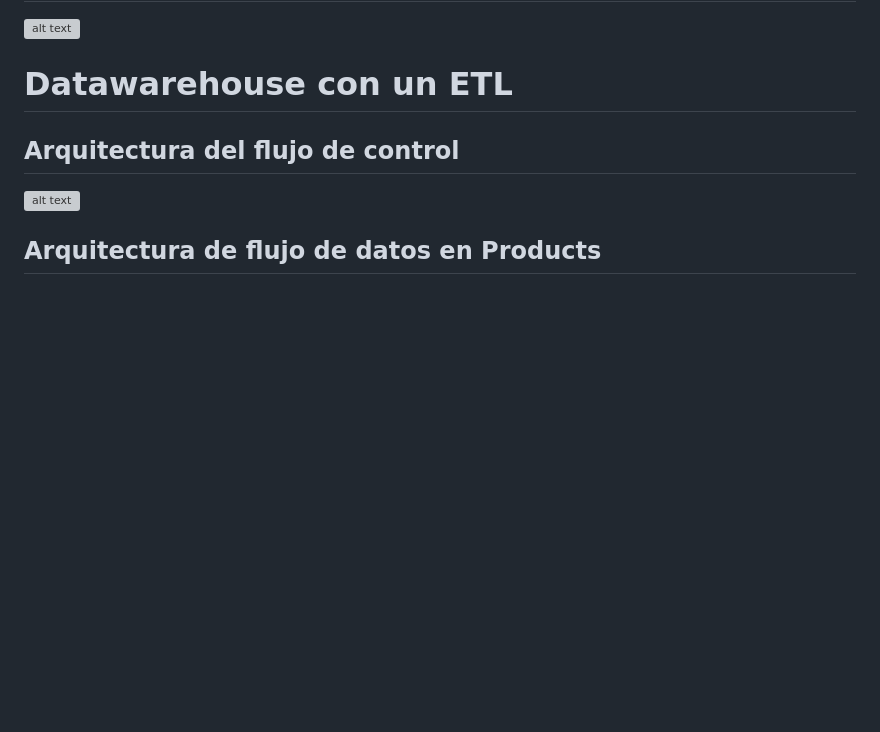
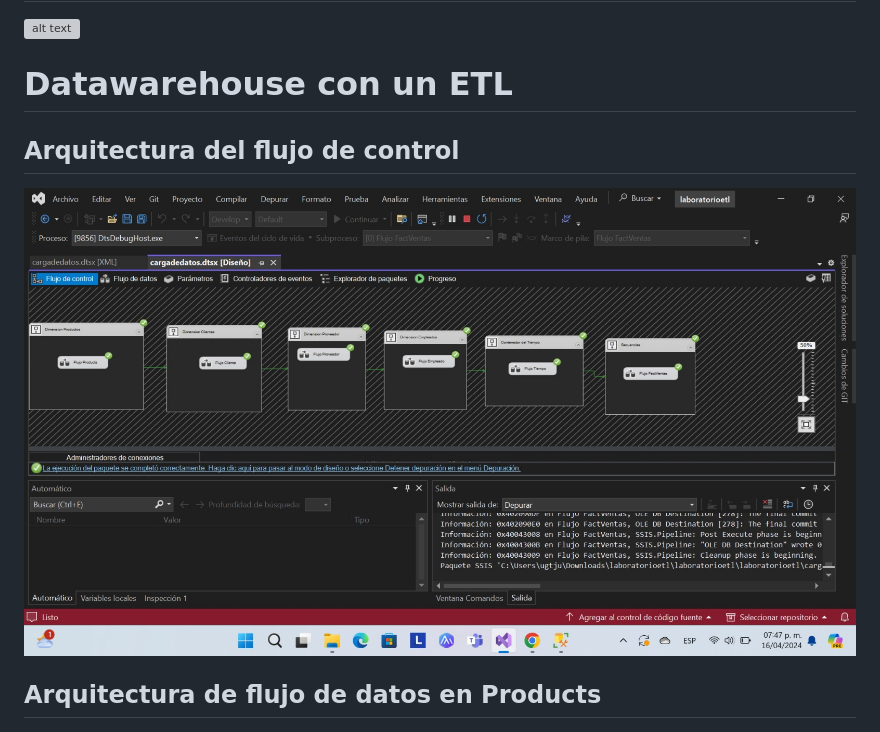
Before and after one commit to AaronYosef/Base-de-Datos-para-Computo-en-la-Nube, a Markdown page: ETL-JOB/Documentación-ETL.md, the part around the change printed below. GitHub-like rendering; pictures changed too: ETL-JOB/img/BD.jpeg (added); blank space fills up the shorter version; grey boxes are pictures that could not be loaded.

```diff
--- a/ETL-JOB/Documentación-ETL.md
+++ b/ETL-JOB/Documentación-ETL.md
@@ -85,7 +85,7 @@ constraint fk_fact_timeid foreign key (sk_TimeId) references DimTiempo,
 # Datawarehouse con un ETL
 
 ## Arquitectura del flujo de control
-![alt text](img/Arqui.jpeg)
+![alt text](img/BD.jpeg)
 
 ## Arquitectura de flujo de datos en Products
 ![alt text](img/ArquiProducts.jpeg)
```
Also changed, not shown: other parts of ETL-JOB/Documentación-ETL.md (+0 -2 lines).
